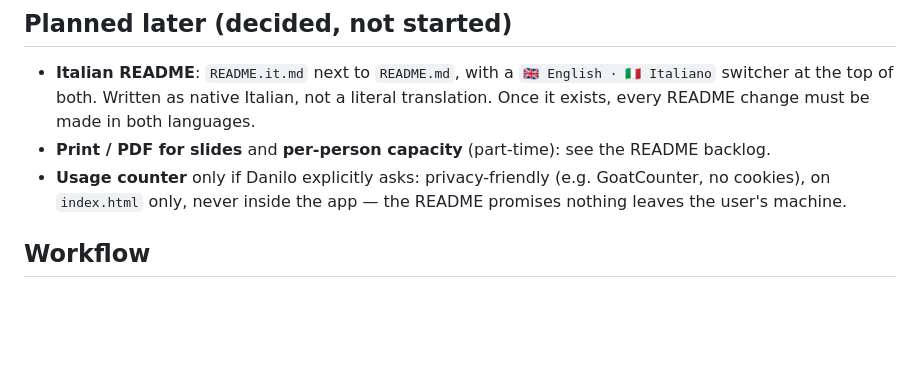
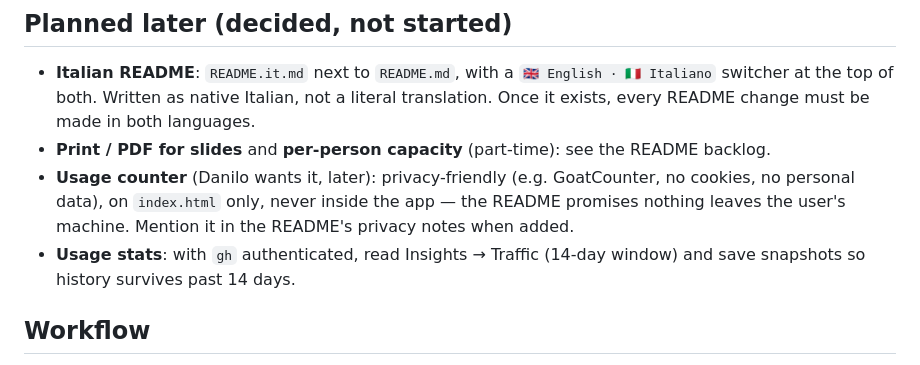
Before and after one commit to danilomagro/gantt-heatmap, a Markdown page: CLAUDE.md, the part around the change. GitHub-like rendering; blank space fills up the shorter version.

Commit message:
CLAUDE.md: usage counter is wanted later; plan traffic snapshots via gh
Co-Authored-By: Claude Opus 5.5 <noreply@anthropic.com>

```diff
--- a/CLAUDE.md
+++ b/CLAUDE.md
@@ -55,7 +55,8 @@ Target is a 1920×1080 office monitor at 100% Windows scaling. Minimum text 11px
 
 - **Italian README**: `README.it.md` next to `README.md`, with a `🇬🇧 English · 🇮🇹 Italiano` switcher at the top of both. Written as native Italian, not a literal translation. Once it exists, every README change must be made in both languages.
 - **Print / PDF for slides** and **per-person capacity** (part-time): see the README backlog.
-- **Usage counter** only if Danilo explicitly asks: privacy-friendly (e.g. GoatCounter, no cookies), on `index.html` only, never inside the app — the README promises nothing leaves the user's machine.
+- **Usage counter** (Danilo wants it, later): privacy-friendly (e.g. GoatCounter, no cookies, no personal data), on `index.html` only, never inside the app — the README promises nothing leaves the user's machine. Mention it in the README's privacy notes when added.
+- **Usage stats**: with `gh` authenticated, read Insights → Traffic (14-day window) and save snapshots so history survives past 14 days.
 
 ## Workflow
 
```
